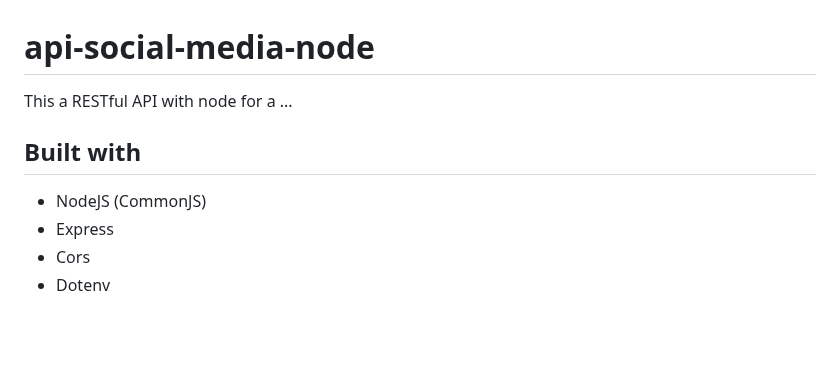
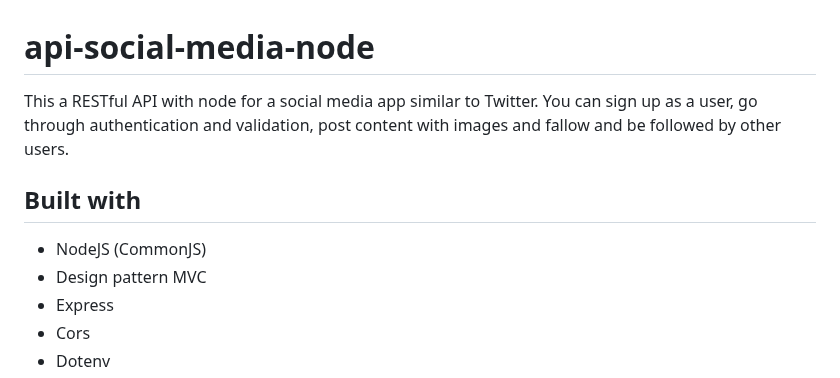
Before and after one commit to Martin-J-Larre/api-social-media-node, a Markdown page: README.md, the part around the change. GitHub-like rendering; blank space fills up the shorter version.

```diff
--- a/README.md
+++ b/README.md
@@ -1,8 +1,9 @@
 # api-social-media-node
-This a RESTful API with node for a ...
+This a RESTful API with node for a social media app similar to Twitter. You can sign up as a user, go through authentication and validation, post content with images and fallow and be followed by other users.
 ## Built with
 
 - NodeJS (CommonJS)
+- Design pattern MVC
 - Express
 - Cors
 - Dotenv
```
